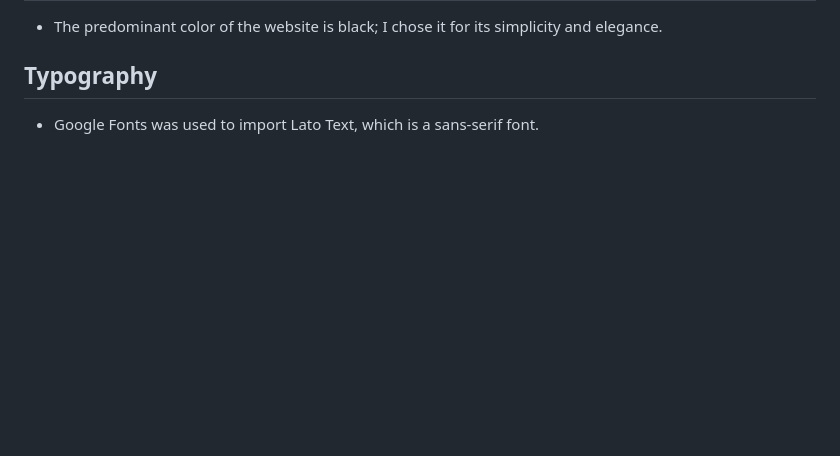
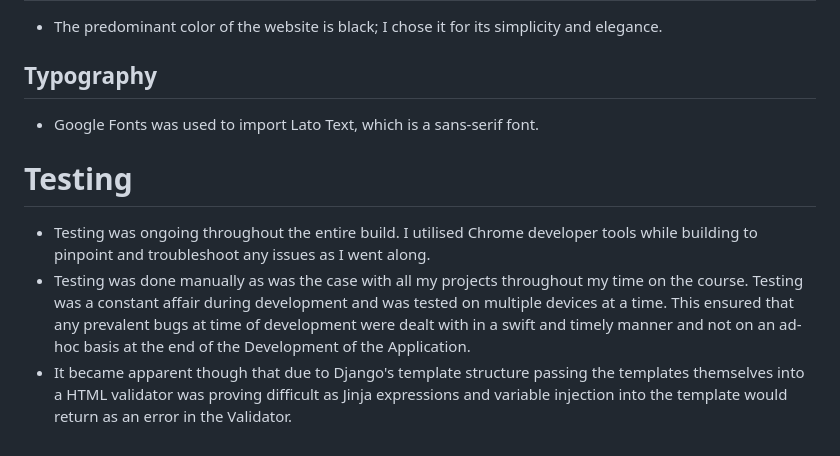
Before and after one commit to Laidybird/Milestone4, a Markdown page: README.md, the part around one of its changes. Rendered like a GitHub page; blank space fills up the shorter version.

```diff
--- a/README.md
+++ b/README.md
@@ -180,3 +187,9 @@
 ## Typography
 
 * Google Fonts was used to import Lato Text, which is a sans-serif font.
+
+# Testing
+
+* Testing was ongoing throughout the entire build. I utilised Chrome developer tools while building to pinpoint and troubleshoot any issues as I went along.
+* Testing was done manually as was the case with all my projects throughout my time on the course. Testing was a constant affair during development and was tested on multiple devices at a time. This ensured that any prevalent bugs at time of development were dealt with in a swift and timely manner and not on an ad-hoc basis at the end of the Development of the Application.
+* It became apparent though that due to Django's template structure passing the templates themselves into a HTML validator was proving difficult as Jinja expressions and variable injection into the template would return as an error in the Validator.
```
Also changed, not shown: other parts of README.md (+7 -0 lines).
